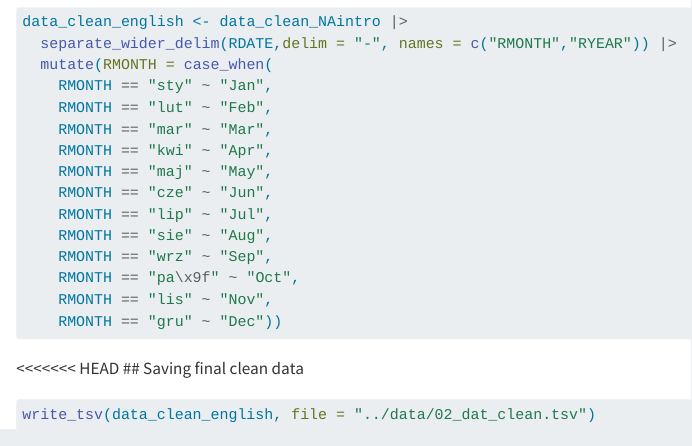
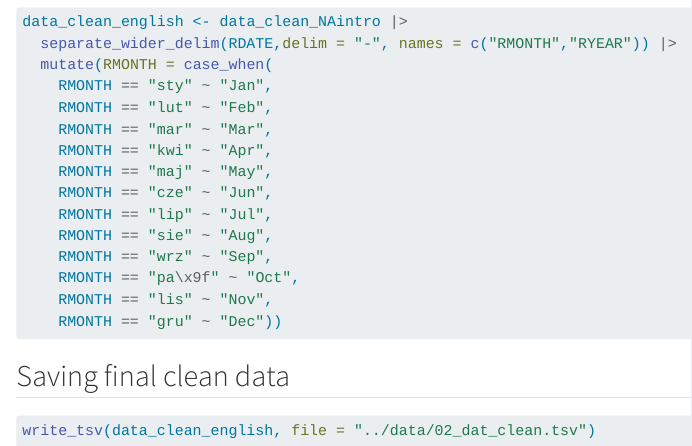
Before and after one commit to rforbiodatascience24/group_29_project, a Quarto document (R/02_clean.qmd): the page in a window 1100 px wide, from 1900 px down. Rendered offline with R 4.5, knitr and Pandoc in place of Quarto, with nearby package versions; the code is not run, so its results and figures are left out.

Commit message:
Solving final merge conflict

````diff
--- a/R/02_clean.qmd
+++ b/R/02_clean.qmd
@@ -120,7 +120,6 @@ data_clean_english <- data_clean_NAintro |>
     RMONTH == "gru" ~ "Dec"))
 ```
 
-<<<<<<< HEAD
 ## Saving final clean data
 
 ```{r}
````
